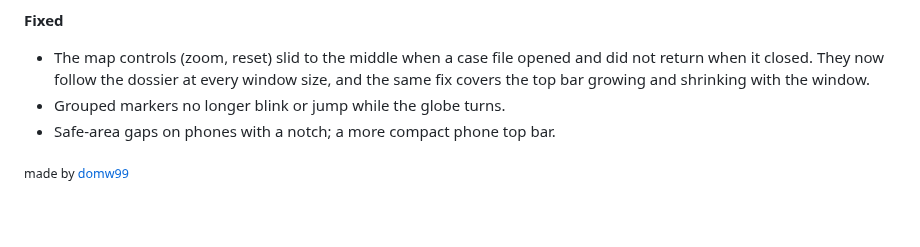
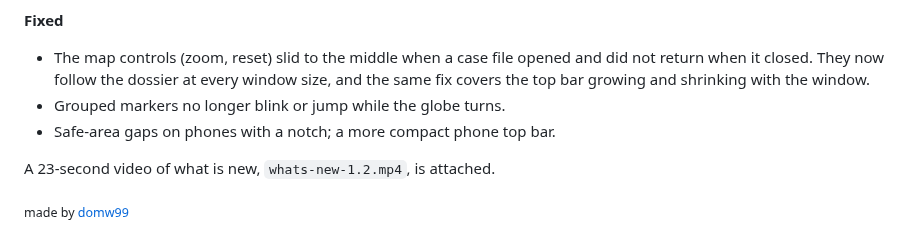
Before and after one commit to domw99/Gods-Eye-UAPs, a Markdown page: .github/release-notes/v1.2.md, the part around the change. Drawn GitHub-style; blank space fills up the shorter version.

```diff
--- a/.github/release-notes/v1.2.md
+++ b/.github/release-notes/v1.2.md
@@ -20,4 +20,6 @@
 - Grouped markers no longer blink or jump while the globe turns.
 - Safe-area gaps on phones with a notch; a more compact phone top bar.
 
+A 23-second video of what is new, `whats-new-1.2.mp4`, is attached.
+
 <sub>made by [domw99](https://github.com/domw99)</sub>
```
Also changed, not shown: README.md (+4 -0 lines), public/screenshots/narrow.jpg (added), public/screenshots/wide.jpg (added), 3 other files.
